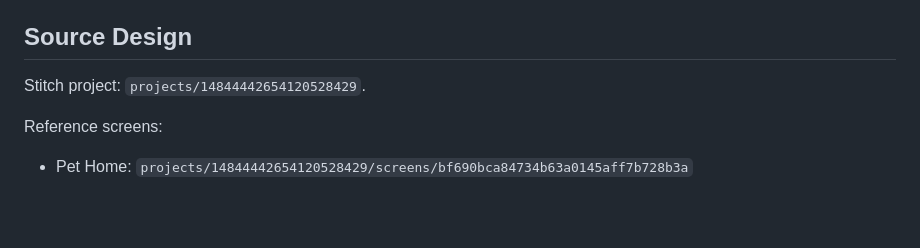
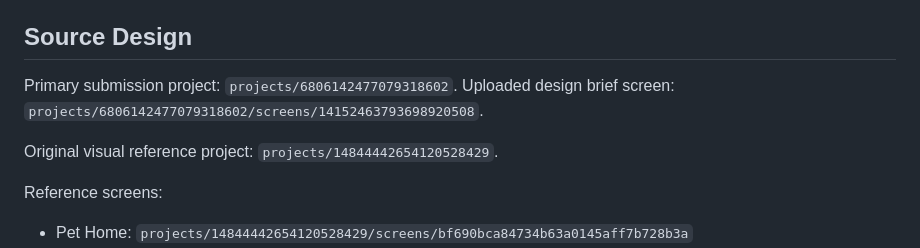
Before and after one commit to mturac/agent-pet-telegram, a Markdown page: STITCH_OPUS_BRIEF.md, the part around the change. Drawn GitHub-style; blank space fills up the shorter version.

Commit message:
Record Stitch submission project handoff

```diff
--- a/STITCH_OPUS_BRIEF.md
+++ b/STITCH_OPUS_BRIEF.md
@@ -12,7 +12,10 @@ The order is fixed. Later items have less priority. Allowed exception count: zer
 Act as a senior frontend engineer. Apply the approved Stitch visual direction to the OpenClaw Pet Telegram Mini App. Owned file: `public/index.html`.
 
 ## Source Design
-Stitch project: `projects/14844442654120528429`.
+Primary submission project: `projects/6806142477079318602`.
+Uploaded design brief screen: `projects/6806142477079318602/screens/14152463793698920508`.
+
+Original visual reference project: `projects/14844442654120528429`.
 
 Reference screens:
 - Pet Home: `projects/14844442654120528429/screens/bf690bca84734b63a0145aff7b728b3a`
```
Also changed, not shown: GOAL_AUDIT.md (+2 -0 lines).
